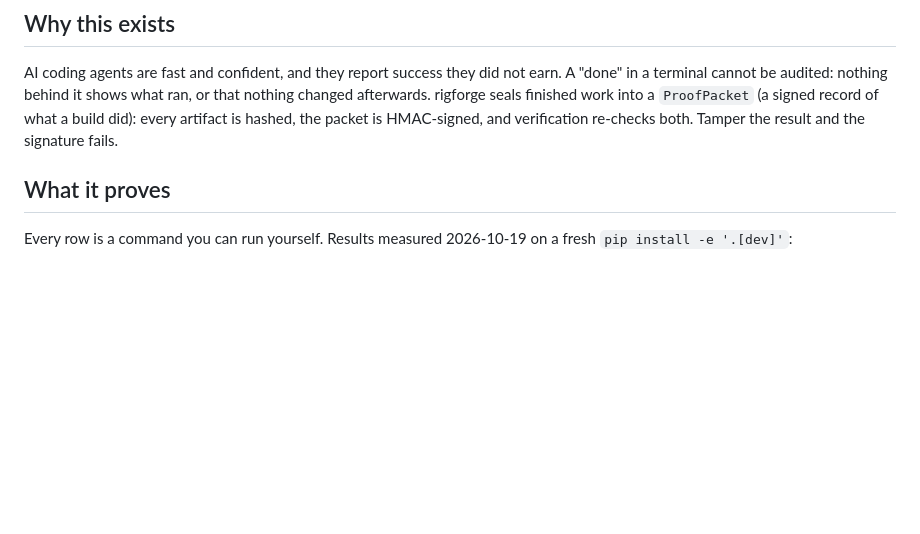
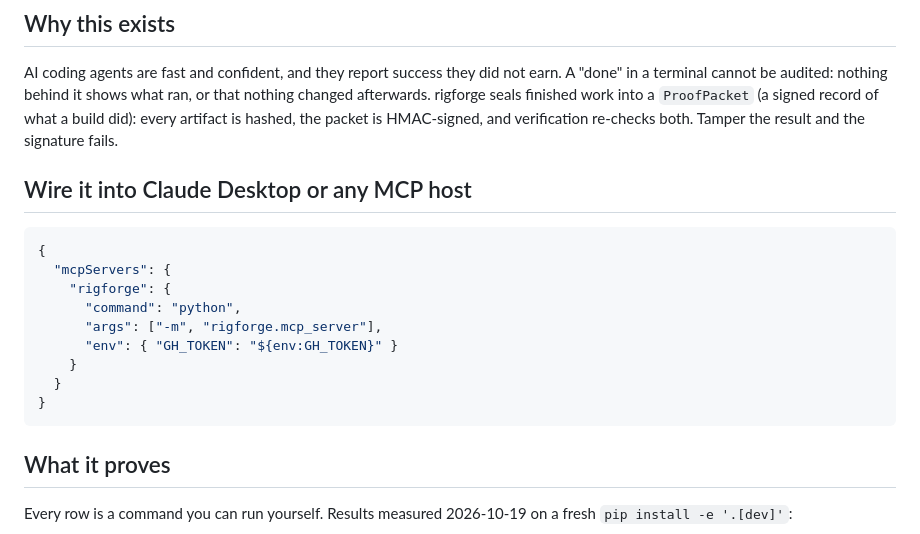
Before and after one commit to mrodgersjs-web/rigforge, a Markdown page: README.md, the part around the change. Drawn GitHub-style; blank space fills up the shorter version.

Commit message:
docs: mcpServers config snippet (steward claude-desktop-snippet)

````diff
--- a/README.md
+++ b/README.md
@@ -13,6 +13,21 @@ For teams that let AI coding agents write code. An agent's "done" becomes a sign
 ## Why this exists
 
 AI coding agents are fast and confident, and they report success they did not earn. A "done" in a terminal cannot be audited: nothing behind it shows what ran, or that nothing changed afterwards. rigforge seals finished work into a `ProofPacket` (a signed record of what a build did): every artifact is hashed, the packet is HMAC-signed, and verification re-checks both. Tamper the result and the signature fails.
+
+## Wire it into Claude Desktop or any MCP host
+
+```json
+{
+  "mcpServers": {
+    "rigforge": {
+      "command": "python",
+      "args": ["-m", "rigforge.mcp_server"],
+      "env": { "GH_TOKEN": "${env:GH_TOKEN}" }
+    }
+  }
+}
+```
+
 
 ## What it proves
 
````
